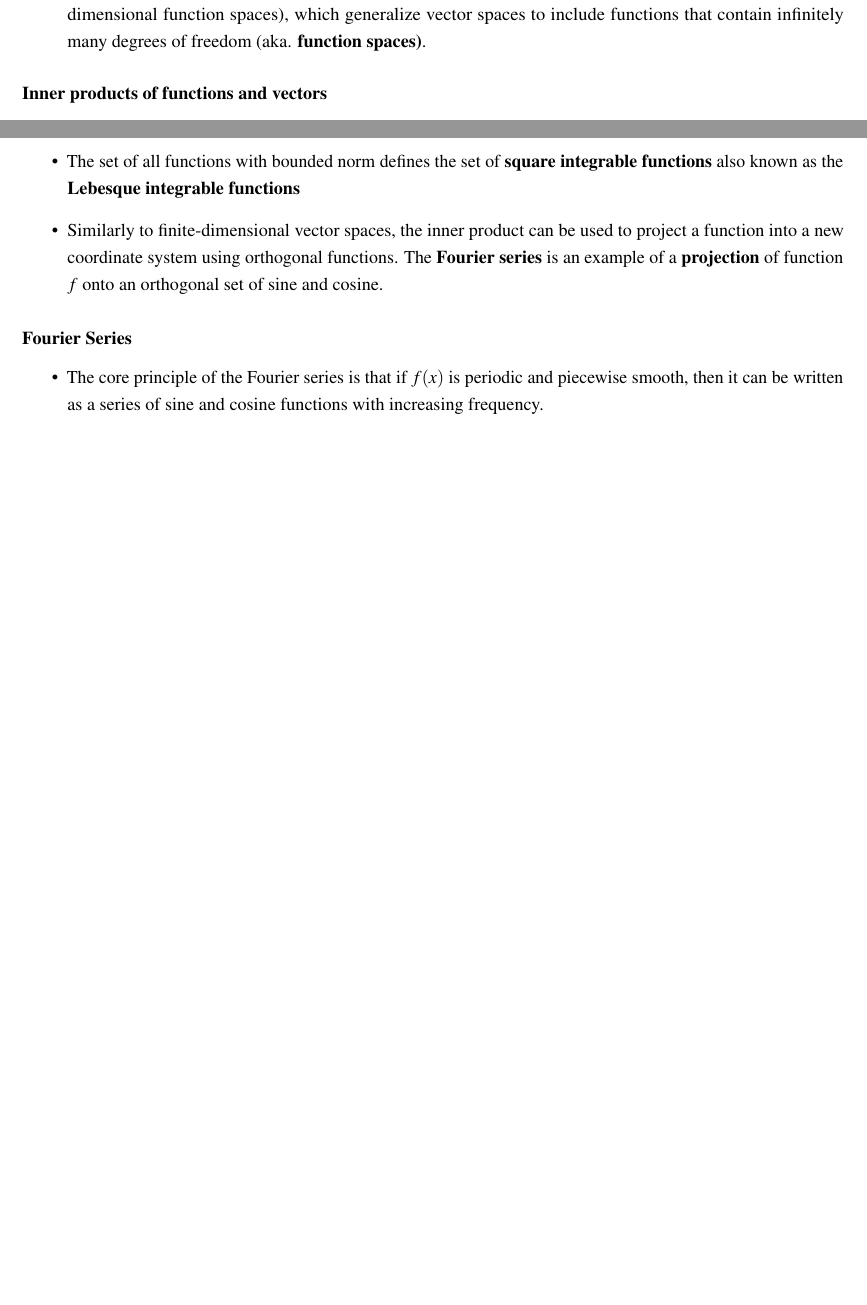
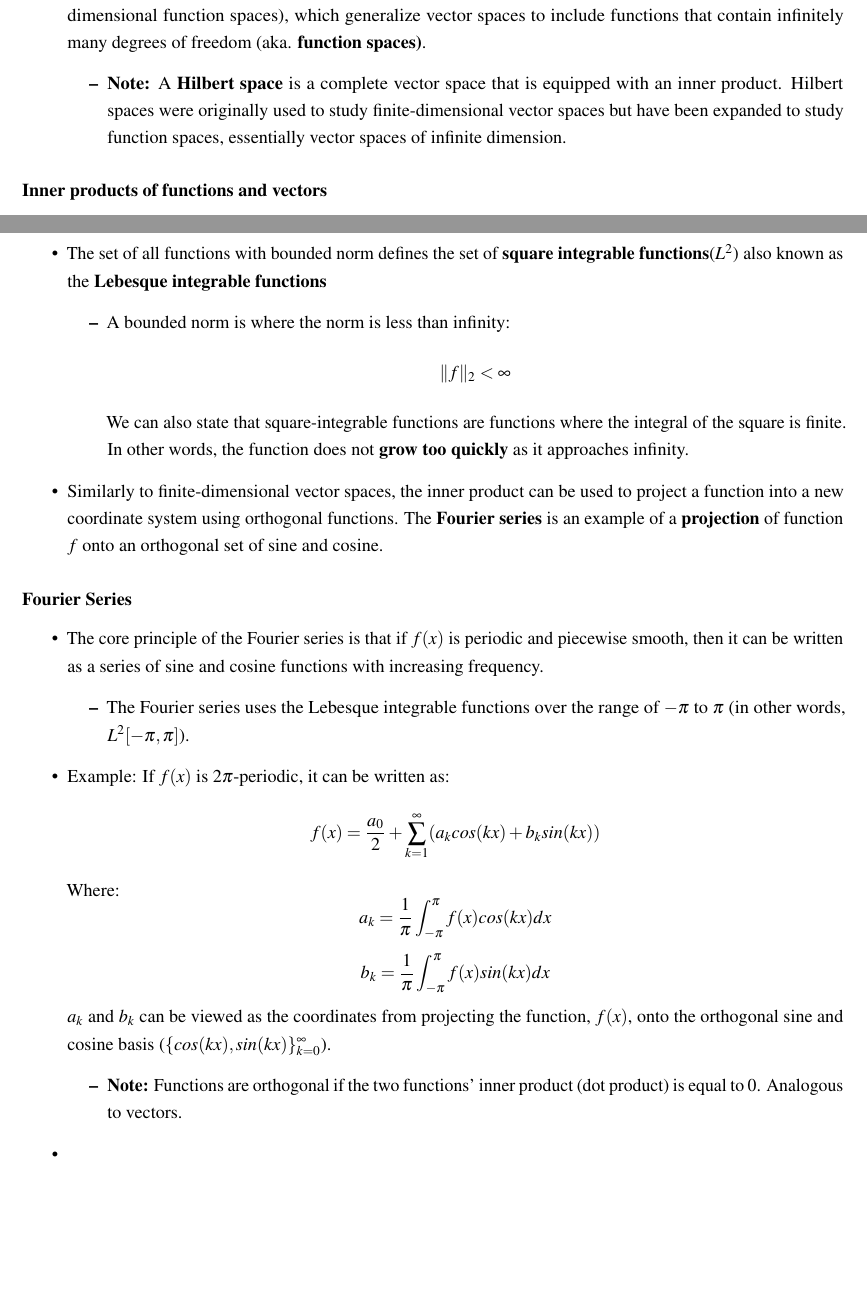
Before and after one commit to bhargavakula01/Data-driven-science-engineering-latex-notes, a LaTeX document (main.tex): two parts of pages 18 and 19 of 19, joined at a grey line, cut so that both start at the same text, the shorter picture padded with empty space. Compiled offline with pdfLaTeX.

Commit message:
Added more information on chapter 2

```diff
--- a/main.tex
+++ b/main.tex
@@ -961,6 +961,9 @@ Thus, the matrix \( \Sigma \) will have the singular value \( \|a\|_2 \) on the
 \begin{itemize}
     \item Fourier Transform decomposing PDEs are analogous to SVD decomposing high-dimensional matrices
     \item The Fourier transform and Fourier series are closely related to the geometry of \textbf{hilbert spaces} (infinite-dimensional function spaces), which generalize vector spaces to include functions that contain infinitely many degrees of freedom (aka. \textbf{function spaces)}.
+    \begin{itemize}
+        \item \textbf{Note:} A \textbf{Hilbert space} is a complete vector space that is equipped with an inner product. Hilbert spaces were originally used to study finite-dimensional vector spaces but have been expanded to study function spaces, essentially vector spaces of infinite dimension.
+    \end{itemize}
 \end{itemize}
 
 \subsubsection*{Inner products of functions and vectors}
@@ -984,3 +987,2 @@ Thus, the matrix \( \Sigma \) will have the singular value \( \|a\|_2 \) on the
     \end{equation*}
 
-    \item The set of all functions with bounded norm defines the set of \textbf{square integrable functions} also known as the \textbf{Lebesque integrable functions}
@@ -987,3 +994,11 @@ Thus, the matrix \( \Sigma \) will have the singular value \( \|a\|_2 \) on the
+    \item The set of all functions with bounded norm defines the set of \textbf{square integrable functions}($L^2$) also known as the \textbf{Lebesque integrable functions}
+    \begin{itemize}
+        \item A bounded norm is where the norm is less than infinity:
+        \begin{equation*}
+            \Vert f \Vert_2 < \infty
+        \end{equation*}
+        We can also state that square-integrable functions are functions where the integral of the square is finite. In other words, the function does not \textbf{grow too quickly} as it approaches infinity.
+    \end{itemize}
 
     \item Similarly to finite-dimensional vector spaces, the inner product can be used to project a function into a new coordinate system using orthogonal functions. The \textbf{Fourier series} is an example of a \textbf{projection} of function $f$ onto an orthogonal set of sine and cosine.
 \end{itemize}
@@ -992,6 +1007,27 @@ Thus, the matrix \( \Sigma \) will have the singular value \( \|a\|_2 \) on the
 
 \begin{itemize}
     \item The core principle of the Fourier series is that if $f(x)$ is periodic and piecewise smooth, then it can be written as a series of sine and cosine functions with increasing frequency.
+    \begin{itemize}
+        \item The Fourier series uses the Lebesque integrable functions over the range of $-\pi$ to $\pi$ (in other words, $L^2[-\pi, \pi]$).
+    \end{itemize}
+    \item Example: If $f(x)$ is $2\pi$-periodic, it can be written as:
+    \begin{equation*}
+        f(x) = \frac{a_0}{2} + \sum^\infty_{k=1} (a_kcos(kx)+ b_ksin(kx))
+    \end{equation*}
+    Where:
+    \begin{equation*}
+        a_k = \frac{1}{\pi}\int^\pi_{-\pi}f(x)cos(kx) dx
+    \end{equation*}
+    \begin{equation*}
+        b_k = \frac{1}{\pi}\int^\pi_{-\pi}f(x)sin(kx) dx
+    \end{equation*}
+    $a_k$ and $b_k$ can be viewed as the coordinates from projecting the function, $f(x)$, onto the orthogonal sine and cosine basis ($\{cos(kx), sin(kx)\}^\infty_{k=0}$).
+    \begin{itemize}
+        \item \textbf{Note:} Functions are orthogonal if the two functions' inner product (dot product) is equal to 0. Analogous to vectors.
+    \end{itemize}
+    \item
 \end{itemize}
 
+
+
 \end{document}
```
Also changed, not shown: main.tex (13 more changed lines).
